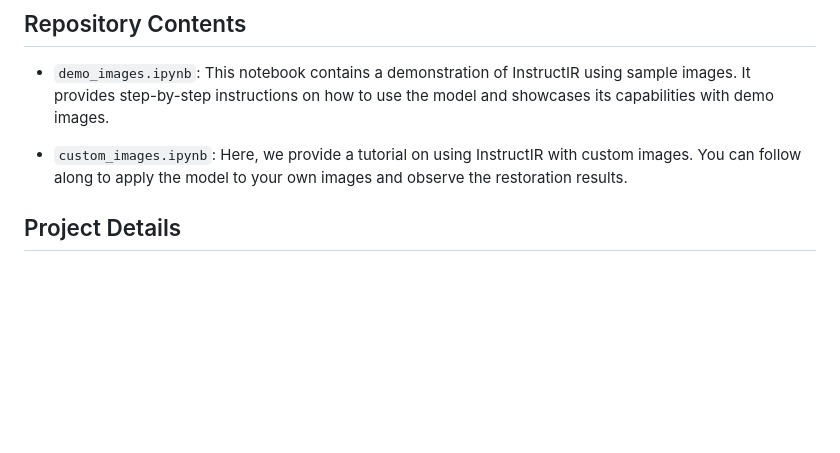
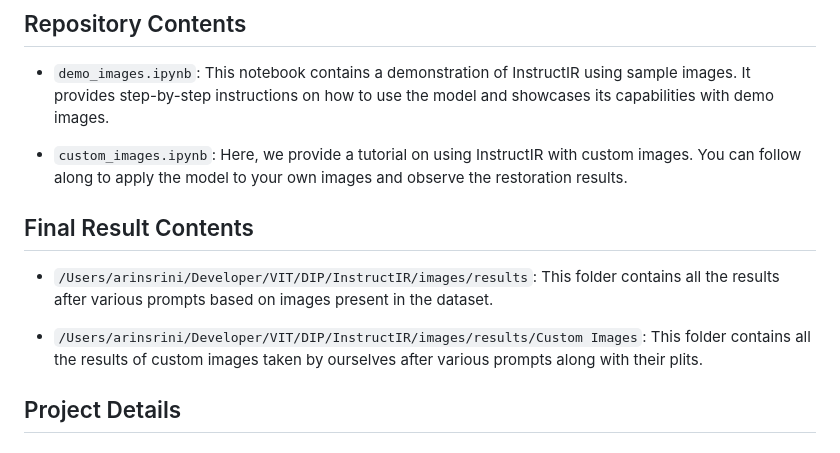
Before and after one commit to ArinSrini/DIP_Project, a Markdown page: README.md, the part around the change. GitHub-like rendering; blank space fills up the shorter version.

```diff
--- a/README.md
+++ b/README.md
@@ -11,6 +11,12 @@ In this project, we introduce an innovative approach to image restoration called
 - `demo_images.ipynb`: This notebook contains a demonstration of InstructIR using sample images. It provides step-by-step instructions on how to use the model and showcases its capabilities with demo images.
 
 - `custom_images.ipynb`: Here, we provide a tutorial on using InstructIR with custom images. You can follow along to apply the model to your own images and observe the restoration results.
+
+## Final Result Contents
+
+- `/Users/arinsrini/Developer/VIT/DIP/InstructIR/images/results`: This folder contains all the results after various prompts based on images present in the dataset.
+
+- `/Users/arinsrini/Developer/VIT/DIP/InstructIR/images/results/Custom Images`: This folder contains all the results of custom images taken by ourselves after various prompts along with their plits.
 
 ## Project Details
 
```
